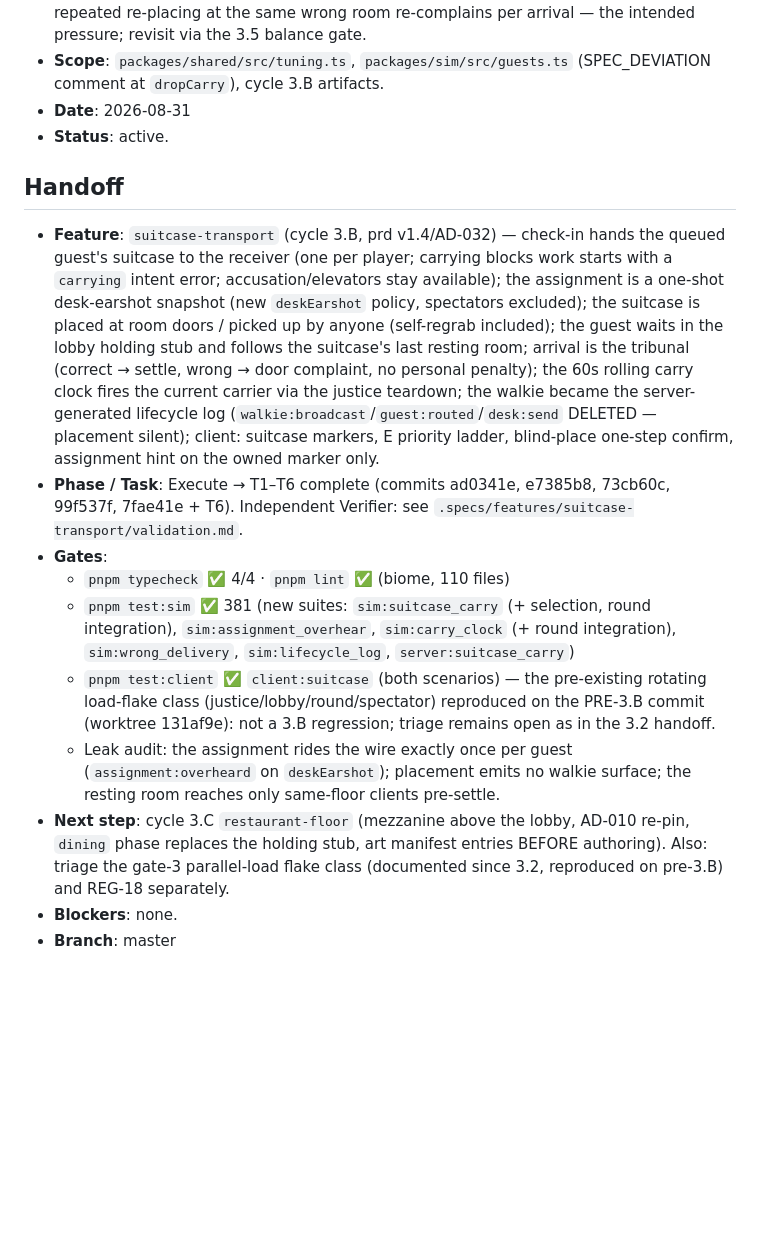
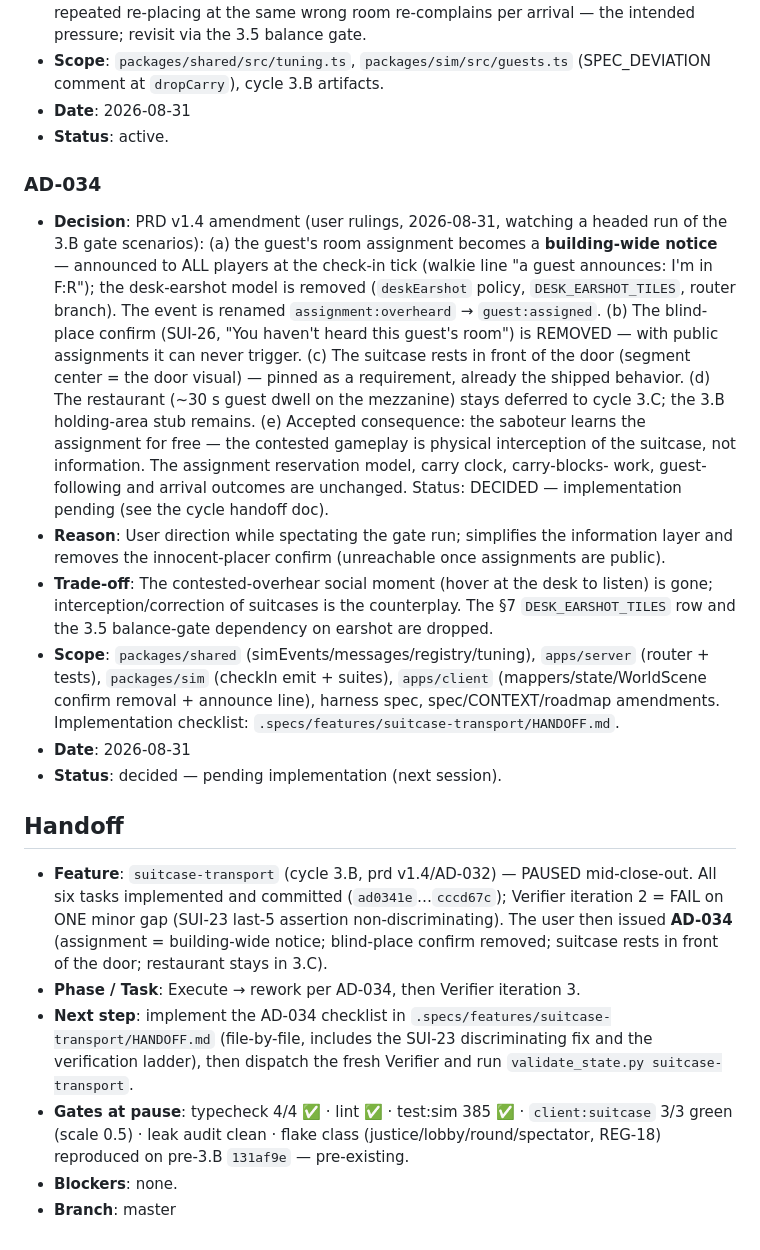
Before and after one commit to du2x/playcheckout, a Markdown page: .specs/STATE.md, the part around the change. Drawn GitHub-style; blank space fills up the shorter version.

Commit message:
docs(specs): record the AD-034 ruling and the 3.B handoff

```diff
--- a/.specs/STATE.md
+++ b/.specs/STATE.md
@@ -959,39 +959,53 @@
 - **Date**: 2026-08-31
 - **Status**: active.
 
+### AD-034
+- **Decision**: PRD v1.4 amendment (user rulings, 2026-08-31, watching a headed
+  run of the 3.B gate scenarios): (a) the guest's room assignment becomes a
+  **building-wide notice** — announced to ALL players at the check-in tick
+  (walkie line "a guest announces: I'm in F:R"); the desk-earshot model is
+  removed (`deskEarshot` policy, `DESK_EARSHOT_TILES`, router branch). The
+  event is renamed `assignment:overheard` → `guest:assigned`. (b) The
+  blind-place confirm (SUI-26, "You haven't heard this guest's room") is
+  REMOVED — with public assignments it can never trigger. (c) The suitcase
+  rests in front of the door (segment center = the door visual) — pinned as a
+  requirement, already the shipped behavior. (d) The restaurant (~30 s guest
+  dwell on the mezzanine) stays deferred to cycle 3.C; the 3.B holding-area
+  stub remains. (e) Accepted consequence: the saboteur learns the assignment
+  for free — the contested gameplay is physical interception of the suitcase,
+  not information. The assignment reservation model, carry clock, carry-blocks-
+  work, guest-following and arrival outcomes are unchanged. Status: DECIDED —
+  implementation pending (see the cycle handoff doc).
+- **Reason**: User direction while spectating the gate run; simplifies the
+  information layer and removes the innocent-placer confirm (unreachable once
+  assignments are public).
+- **Trade-off**: The contested-overhear social moment (hover at the desk to
+  listen) is gone; interception/correction of suitcases is the counterplay. The
+  §7 `DESK_EARSHOT_TILES` row and the 3.5 balance-gate dependency on earshot
+  are dropped.
+- **Scope**: `packages/shared` (simEvents/messages/registry/tuning),
+  `apps/server` (router + tests), `packages/sim` (checkIn emit + suites),
+  `apps/client` (mappers/state/WorldScene confirm removal + announce line),
+  harness spec, spec/CONTEXT/roadmap amendments. Implementation checklist:
+  `.specs/features/suitcase-transport/HANDOFF.md`.
+- **Date**: 2026-08-31
+- **Status**: decided — pending implementation (next session).
+
 ## Handoff
-- **Feature**: `suitcase-transport` (cycle 3.B, prd v1.4/AD-032) — check-in
-  hands the queued guest's suitcase to the receiver (one per player; carrying
-  blocks work starts with a `carrying` intent error; accusation/elevators stay
-  available); the assignment is a one-shot desk-earshot snapshot (new
-  `deskEarshot` policy, spectators excluded); the suitcase is placed at room
-  doors / picked up by anyone (self-regrab included); the guest waits in the
-  lobby holding stub and follows the suitcase's last resting room; arrival is
-  the tribunal (correct → settle, wrong → door complaint, no personal
-  penalty); the 60s rolling carry clock fires the current carrier via the
-  justice teardown; the walkie became the server-generated lifecycle log
-  (`walkie:broadcast`/`guest:routed`/`desk:send` DELETED — placement silent);
-  client: suitcase markers, E priority ladder, blind-place one-step confirm,
-  assignment hint on the owned marker only.
-- **Phase / Task**: Execute → T1–T6 complete (commits ad0341e, e7385b8,
-  73cb60c, 99f537f, 7fae41e + T6). Independent Verifier: see
-  `.specs/features/suitcase-transport/validation.md`.
-- **Gates**:
-  - `pnpm typecheck` ✅ 4/4 · `pnpm lint` ✅ (biome, 110 files)
-  - `pnpm test:sim` ✅ 381 (new suites: `sim:suitcase_carry` (+ selection,
-    round integration), `sim:assignment_overhear`, `sim:carry_clock`
-    (+ round integration), `sim:wrong_delivery`, `sim:lifecycle_log`,
-    `server:suitcase_carry`)
-  - `pnpm test:client` ✅ `client:suitcase` (both scenarios) — the pre-existing
-    rotating load-flake class (justice/lobby/round/spectator) reproduced on
-    the PRE-3.B commit (worktree 131af9e): not a 3.B regression; triage
-    remains open as in the 3.2 handoff.
-  - Leak audit: the assignment rides the wire exactly once per guest
-    (`assignment:overheard` on `deskEarshot`); placement emits no walkie
-    surface; the resting room reaches only same-floor clients pre-settle.
-- **Next step**: cycle 3.C `restaurant-floor` (mezzanine above the lobby,
-  AD-010 re-pin, `dining` phase replaces the holding stub, art manifest
-  entries BEFORE authoring). Also: triage the gate-3 parallel-load flake class
-  (documented since 3.2, reproduced on pre-3.B) and REG-18 separately.
+- **Feature**: `suitcase-transport` (cycle 3.B, prd v1.4/AD-032) — PAUSED
+  mid-close-out. All six tasks implemented and committed
+  (`ad0341e`…`cccd67c`); Verifier iteration 2 = FAIL on ONE minor gap
+  (SUI-23 last-5 assertion non-discriminating). The user then issued
+  **AD-034** (assignment = building-wide notice; blind-place confirm
+  removed; suitcase rests in front of the door; restaurant stays in 3.C).
+- **Phase / Task**: Execute → rework per AD-034, then Verifier iteration 3.
+- **Next step**: implement the AD-034 checklist in
+  `.specs/features/suitcase-transport/HANDOFF.md` (file-by-file, includes the
+  SUI-23 discriminating fix and the verification ladder), then dispatch the
+  fresh Verifier and run `validate_state.py suitcase-transport`.
+- **Gates at pause**: typecheck 4/4 ✅ · lint ✅ · test:sim 385 ✅ ·
+  `client:suitcase` 3/3 green (scale 0.5) · leak audit clean ·
+  flake class (justice/lobby/round/spectator, REG-18) reproduced on pre-3.B
+  `131af9e` — pre-existing.
 - **Blockers**: none.
 - **Branch**: master
```
Also changed, not shown: 2 other files.
